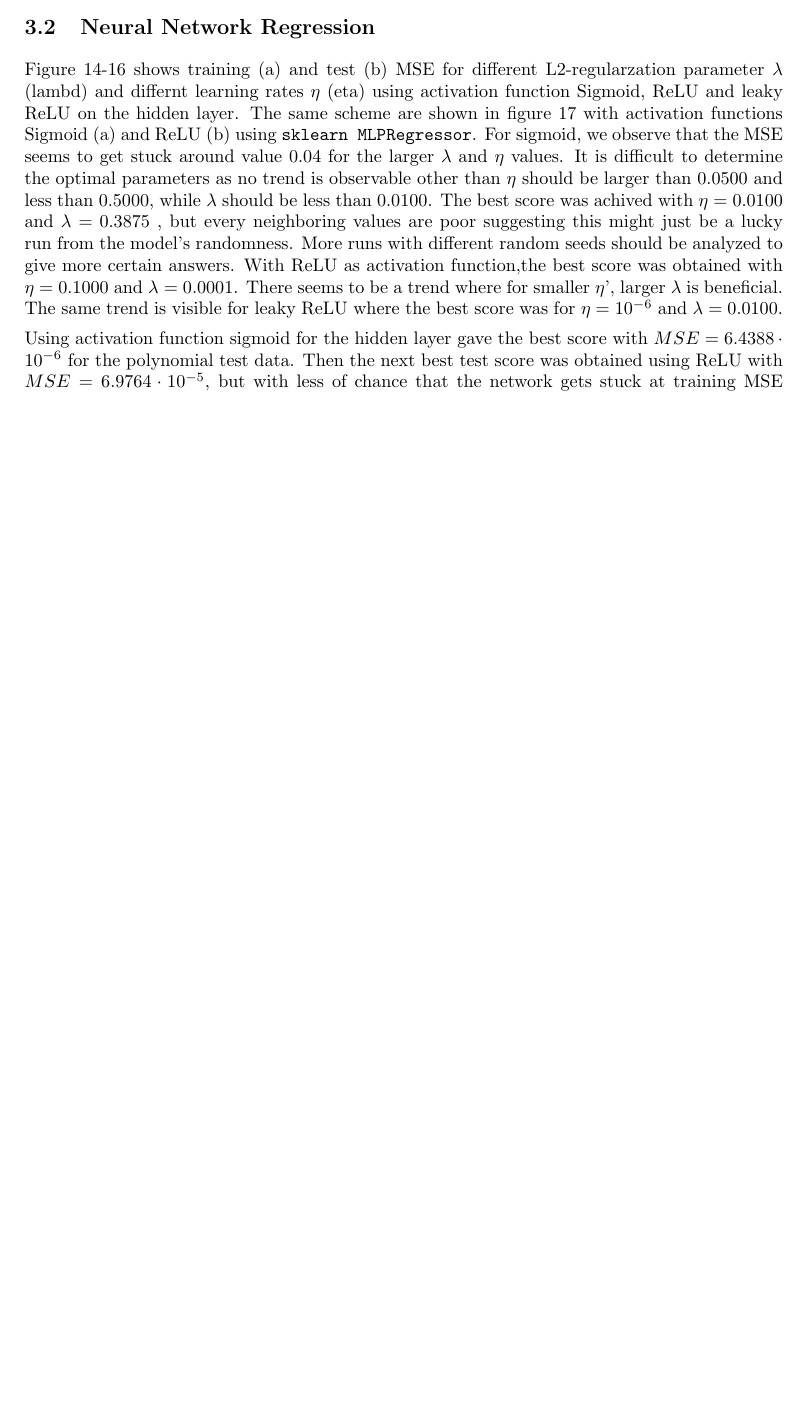
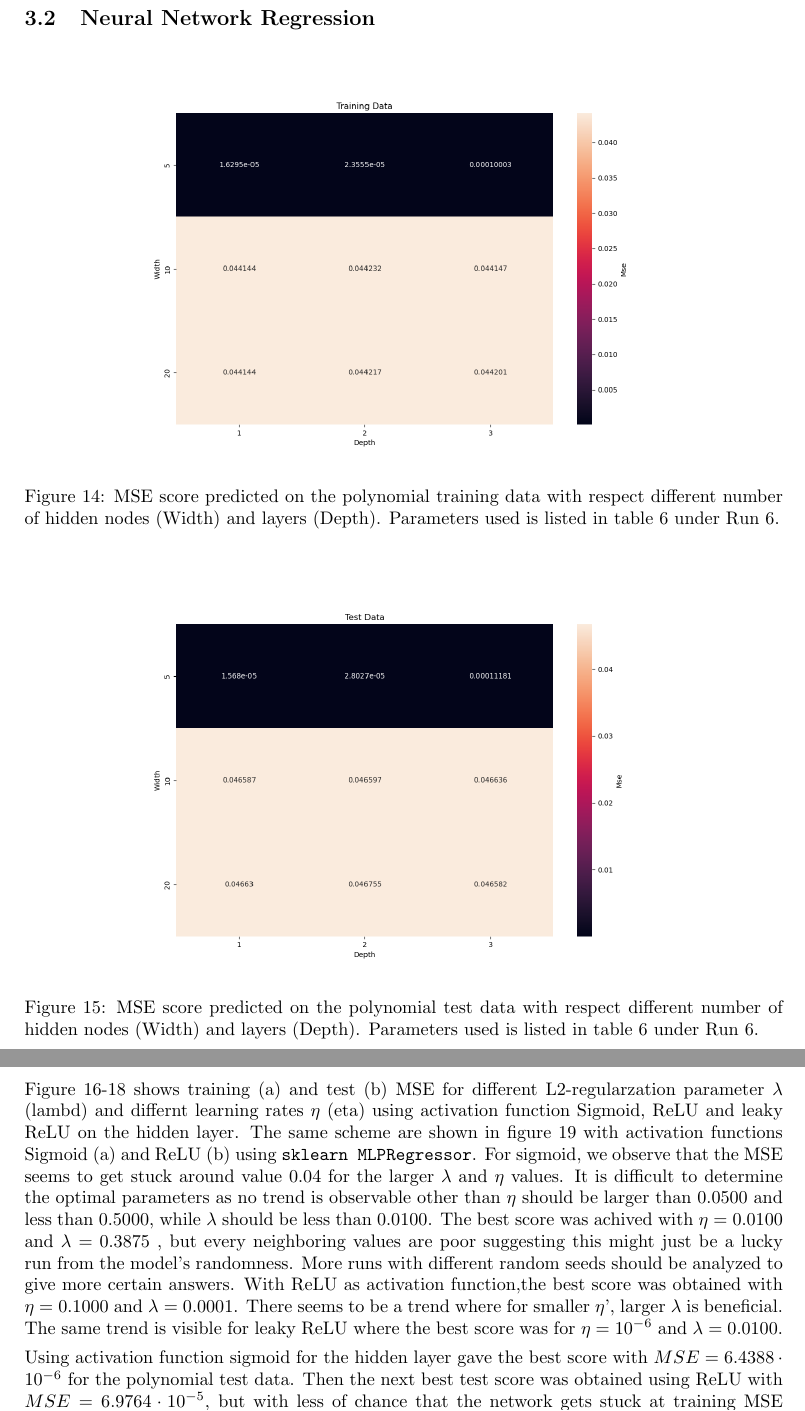
Before and after one commit to tabjone/FYS-STK4155_P2, a LaTeX paper (tex/main.tex, which reads tex/results_AB.tex): part of page 26 of 42 before the commit and two parts of pages 27 and 30 of 43 after it, the two joined at a grey line, cut so that both start at the same text, the shorter picture padded with empty space. Compiled offline with pdfLaTeX.

Commit message:
Figures: polydata depth vs width

```diff
--- a/tex/results_AB.tex
+++ b/tex/results_AB.tex
@@ -168,6 +168,26 @@ stochastic gradient descent would be beneficial.
 
 \subsection{Neural Network Regression}
 
+\begin{figure}[H]
+    \centering
+    \includegraphics[width=0.8\textwidth]{Figures/PartB/heatmap_train_polydata_width_vs_depth.png}
+    \caption{MSE score predicted on the polynomial training data with respect
+    different number of hidden nodes (Width) and layers (Depth). Parameters
+used is listed in table \ref{tab:NN_polynomial_parameters3} under Run 6.}
+    \label{fig:polydata_train_width_vs_depth}
+
+\end{figure}
+
+\begin{figure}[H]
+    \centering
+    \includegraphics[width=0.8\textwidth]{Figures/PartB/heatmap_test_polydata_width_vs_depth.png}
+    \caption{MSE score predicted on the polynomial test data with respect
+    different number of hidden nodes (Width) and layers (Depth). Parameters
+used is listed in table \ref{tab:NN_polynomial_parameters3} under Run 6.}
+    \label{fig:polydata_test_width_vs_depth}
+\end{figure}
+
+
 \begin{figure}[htpb]
 \begin{subfigure}{.5\textwidth}
   \centering
```
Also changed, not shown: tex/Figures/PartB/heatmap_test_polydata_width_vs_depth.png (added), tex/Figures/PartB/heatmap_train_polydata_width_vs_depth.png (added).
